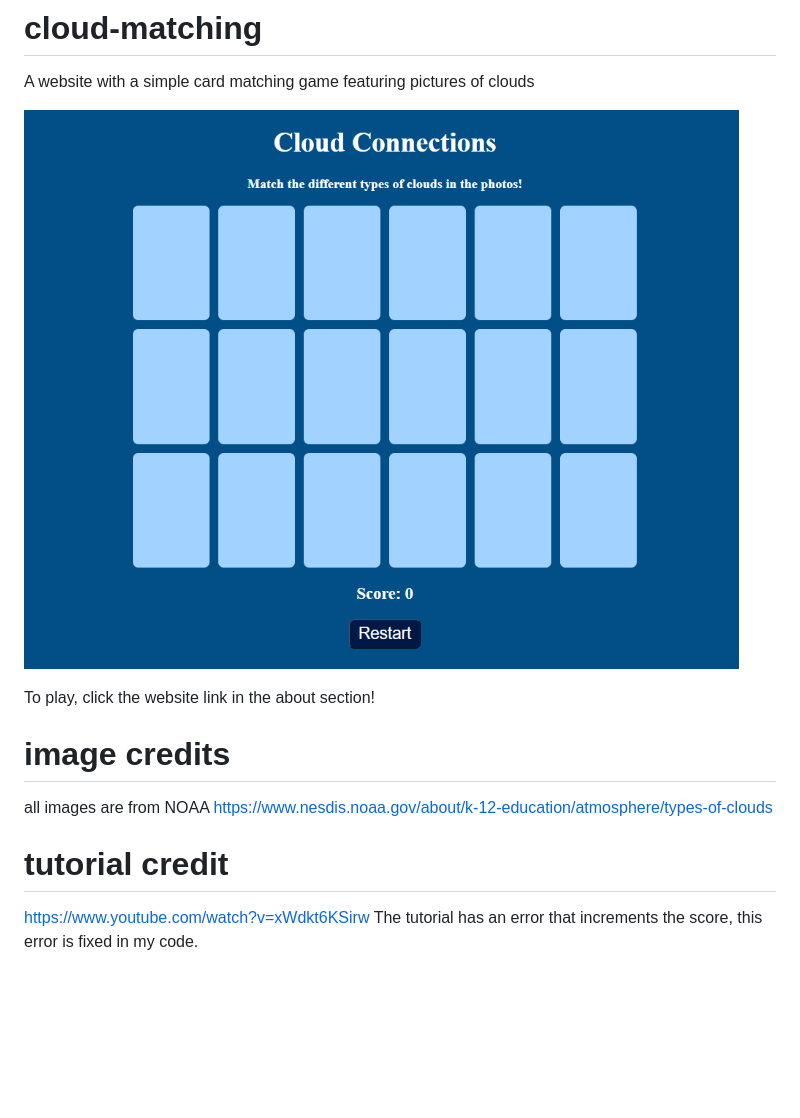
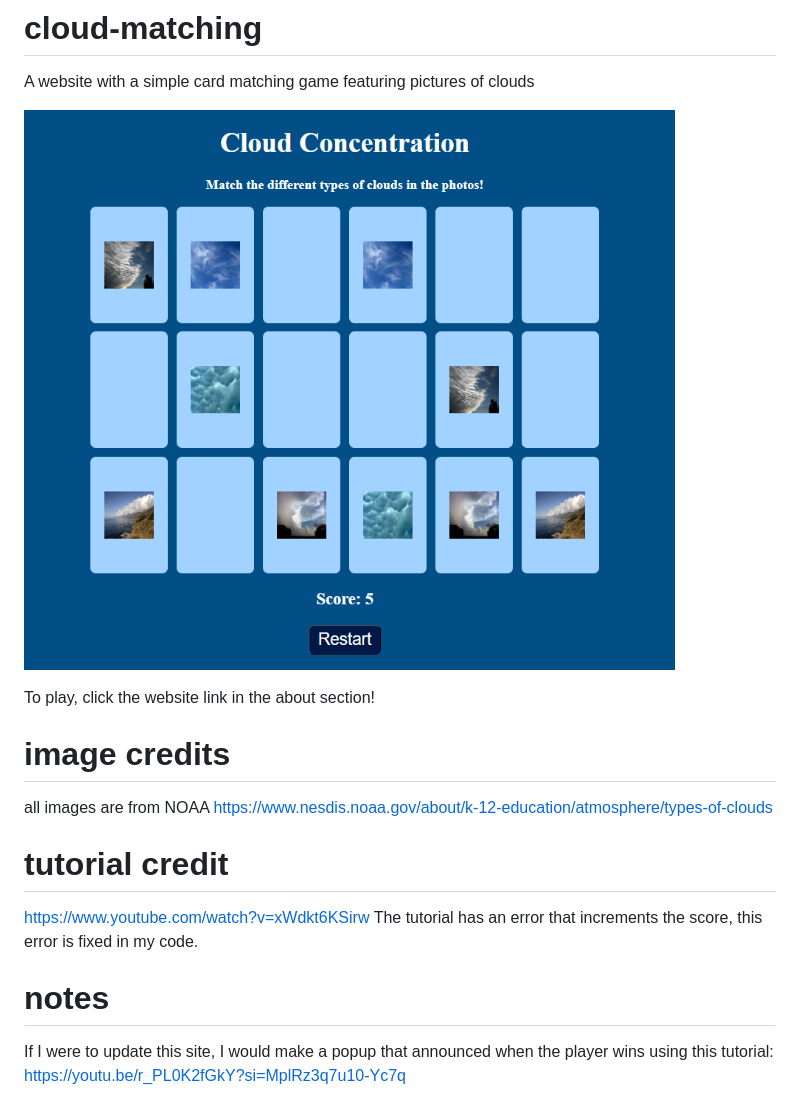
Before and after one commit to jadyn-h/cloud-matching, a Markdown page: README.md, the part around the change. GitHub-like rendering; pictures changed too: image-2.png (added); blank space fills up the shorter version.

```diff
--- a/README.md
+++ b/README.md
@@ -1,7 +1,7 @@
 # cloud-matching
 A website with a simple card matching game featuring pictures of clouds
 
-![6x3 grid of light blue cards](image-1.png)
+![6x3 grid of light blue cards](image-2.png)
 
 To play, click the website link in the about section!
 
@@ -12,3 +12,7 @@ https://www.nesdis.noaa.gov/about/k-12-education/atmosphere/types-of-clouds
 # tutorial credit
 https://www.youtube.com/watch?v=xWdkt6KSirw
 The tutorial has an error that increments the score, this error is fixed in my code.
+
+# notes
+If I were to update this site, I would make a popup that announced when the player wins
+using this tutorial: https://youtu.be/r_PL0K2fGkY?si=MplRz3q7u10-Yc7q
```
